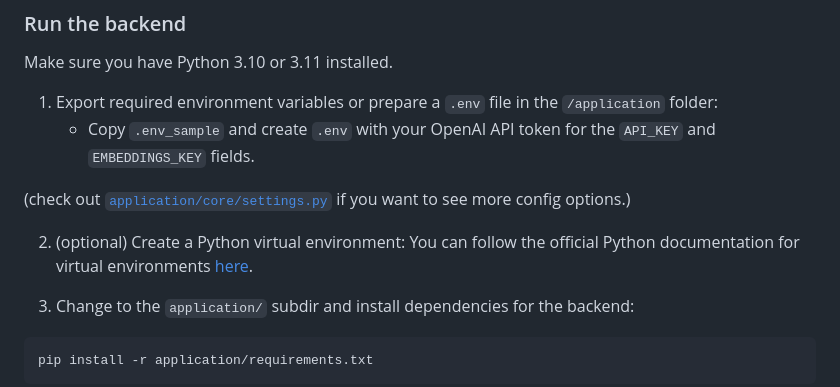
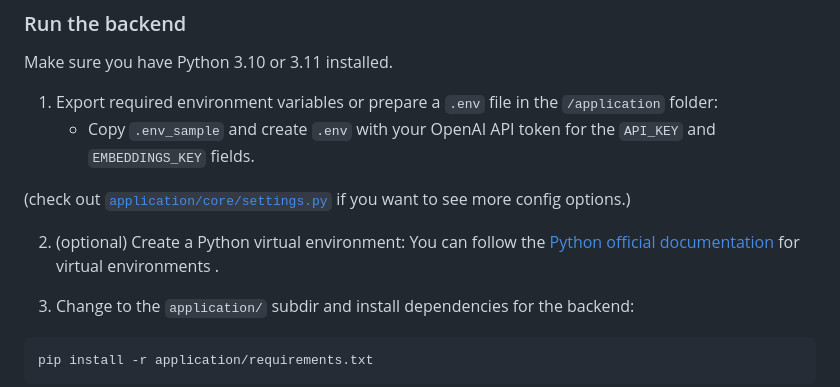
Before and after one commit to Cloude-Labs/DocsGPT, a Markdown page: README.md, the part around the change. Drawn GitHub-style.

Commit message:
git commit

````diff
--- a/README.md
+++ b/README.md
@@ -124,7 +124,7 @@ Make sure you have Python 3.10 or 3.11 installed.
 (check out [`application/core/settings.py`](application/core/settings.py) if you want to see more config options.)
 
 2. (optional) Create a Python virtual environment:
-You can follow the official Python documentation for virtual environments [here](https://docs.python.org/3/tutorial/venv.html).
+You can follow the [Python official documentation](https://docs.python.org/3/tutorial/venv.html) for virtual environments .
 
 3. Change to the `application/` subdir and install dependencies for the backend:
 ```commandline
````
